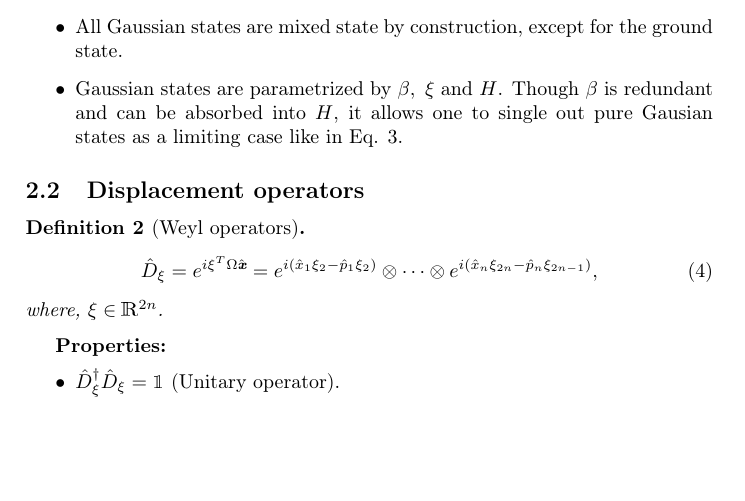
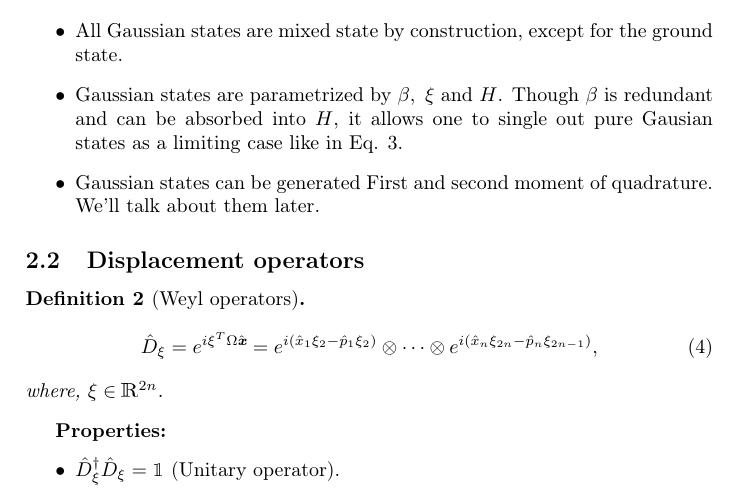
Before and after one commit to arnabghorui/my-silly-notes, a LaTeX document (homodyne_measurement_notes/Homodyne Measurement Notes.tex): part of page 2 of 3, cut so that both start at the same text, the shorter picture padded with empty space. Compiled offline with pdfLaTeX.

Commit message:
Minor updates

```diff
--- a/homodyne_measurement_notes/Homodyne Measurement Notes.tex
+++ b/homodyne_measurement_notes/Homodyne Measurement Notes.tex
@@ -63,6 +63,7 @@
 	\begin{itemize}
 		\item All Gaussian states are mixed state by construction, except for the ground state.
 		\item Gaussian states are parametrized by $\beta,\ \mathbf{\xi}$ and $H$. Though $\beta$ is redundant and can be absorbed into $H$, it allows one to single out pure Gausian states as a limiting case like in Eq. \ref{eq:ground_state}.
+		\item Gaussian states can be generated First and second moment of quadrature. We'll talk about them later.
 	\end{itemize}
 
 	\subsection{Displacement operators}
```
Also changed, not shown: homodyne_measurement_notes/Homodyne Measurement Notes.pdf, 3 other files.
